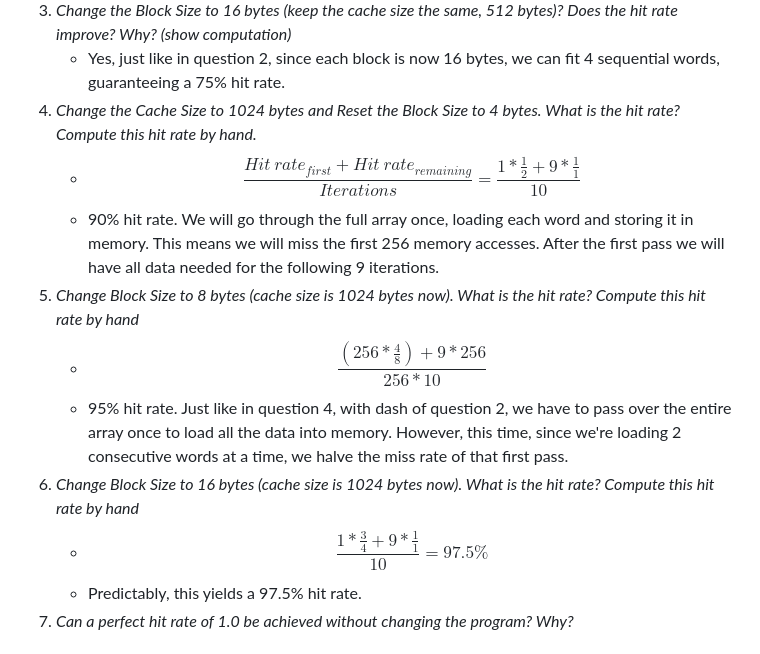
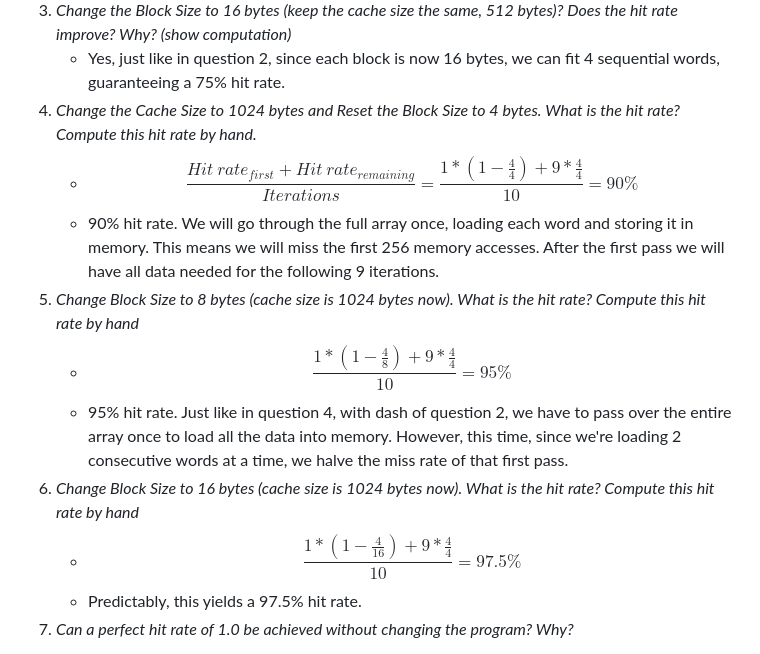
Before and after one commit to FrickTown/ObsidianVaults, a Markdown page: DatorArkitektur/Lab 4 Material.md, the part around the change. GitHub-like rendering.

Commit message:
vault backup: 2025-05-22 15:54:46

```diff
--- a/DatorArkitektur/Lab 4 Material.md
+++ b/DatorArkitektur/Lab 4 Material.md
@@ -30,13 +30,13 @@ $$\frac{MAC - \frac{Cache\ size}{Block\ size\ (bytes)}}{MAC}$$
 3. *Change the Block Size to 16 bytes (keep the cache size the same, 512 bytes)? Does the hit rate improve? Why? (show computation)*
 	- Yes, just like in question 2, since each block is now 16 bytes, we can fit 4 sequential words, guaranteeing a 75% hit rate.
 4. *Change the Cache Size to 1024 bytes and Reset the Block Size to 4 bytes. What is the hit rate? Compute this hit rate by hand.*
-	- $$\frac{Hit\ rate_{first} + Hit\ rate_{remaining}}{Iterations} = \frac{1*\frac{1}{2}+9*\frac{1}{1}}{10}$$
+	- $$\frac{Hit\ rate_{first} + Hit\ rate_{remaining}}{Iterations} = \frac{1* (1-\frac{4}{4})+9*\frac{4}{4}}{10} = 90\%$$
 	- 90% hit rate. We will go through the full array once, loading each word and storing it in memory. This means we will miss the first 256 memory accesses. After the first pass we will have all data needed for the following 9 iterations.
 5. *Change Block Size to 8 bytes (cache size is 1024 bytes now). What is the hit rate? Compute this hit rate by hand*
-	- $$\frac{(256 * \frac{4}{8}) + 9 * 256}{256 * 10}$$
+	- $$\frac{1 * (1-\frac{4}{8}) + 9 * \frac{4}{4}}{10} = 95\%$$
 	- 95% hit rate. Just like in question 4, with dash of question 2, we have to pass over the entire array once to load all the data into memory. However, this time, since we're loading 2 consecutive words at a time, we halve the miss rate of that first pass.
 6. *Change Block Size to 16 bytes (cache size is 1024 bytes now). What is the hit rate? Compute this hit rate by hand*
-	- $$\frac{1*\frac{3}{4}+9*\frac{1}{1}}{10} = 97.5\% $$
+	- $$\frac{1*(1-\frac{4}{16})+9*\frac{4}{4}}{10} = 97.5\% $$
 	- Predictably, this yields a 97.5% hit rate.
 7. *Can a perfect hit rate of 1.0 be achieved without changing the program? Why?*
 - No. We will have to load the data from somewhere at some point. Even if we load the entire array from the first memory access by using a block size of 256 words, that's still a single miss. Mars would round the number up to 100%, but it's actually 2559/2560. We could rewrite the program to generate the array, but then we would still need to write to the cache.
```
